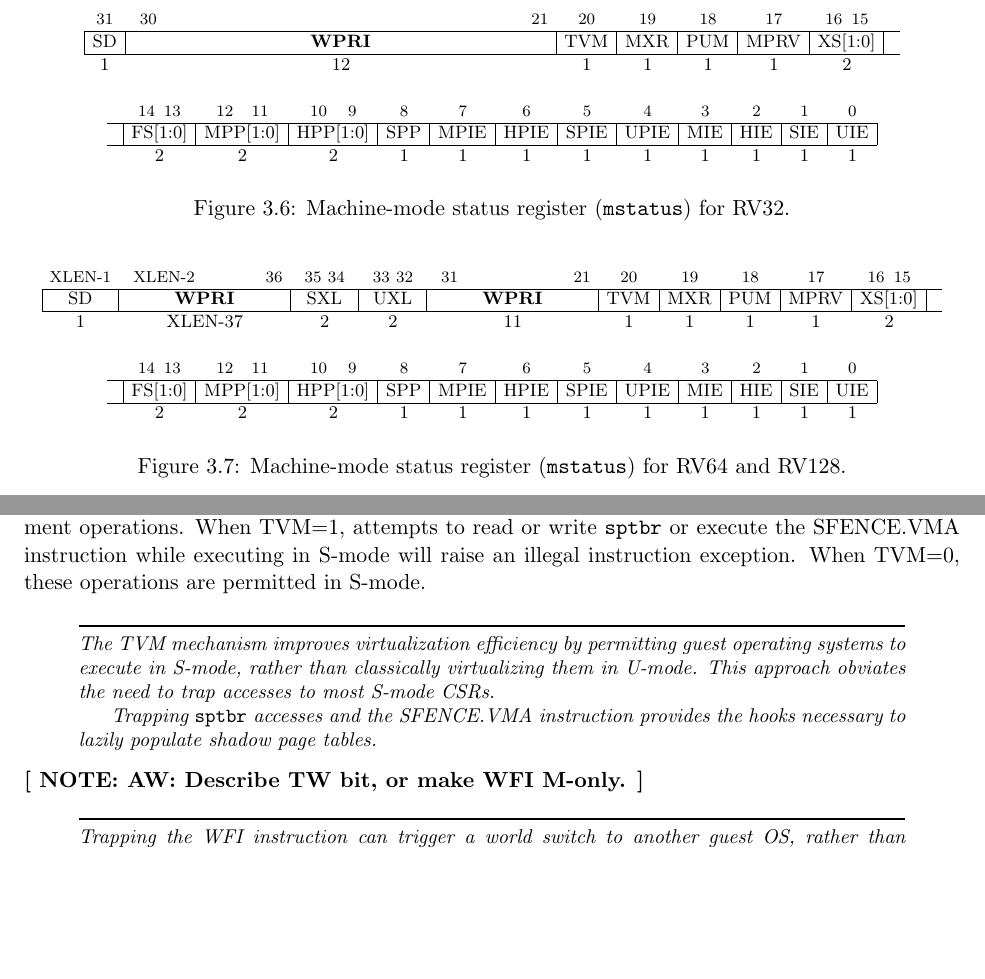
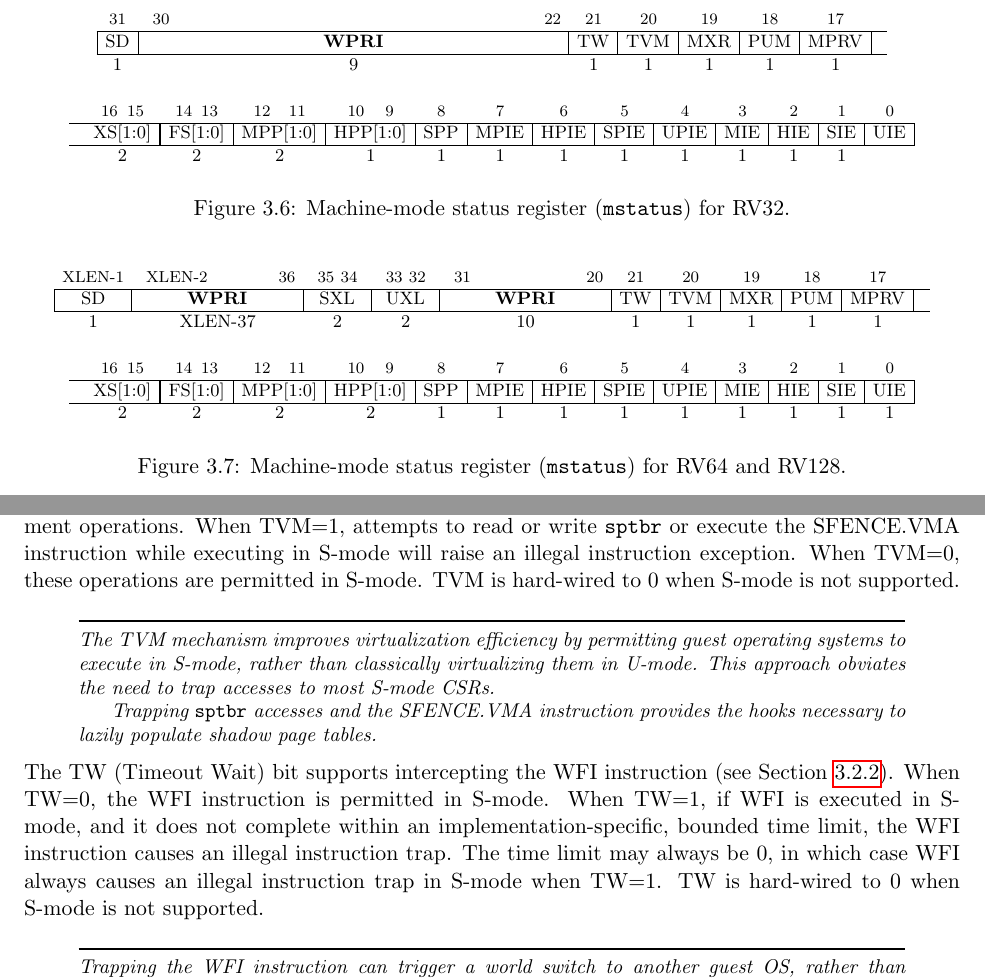
Before and after one commit to riscv/riscv-isa-manual, a LaTeX thesis (src/riscv-privileged.tex, which reads src/machine.tex): two parts of pages 30 and 32 of 85, joined at a grey line, cut so that both start at the same text, the shorter picture padded with empty space. Compiled offline with pdfLaTeX.

Commit message:
Add TW bit

```diff
--- a/src/machine.tex
+++ b/src/machine.tex
@@ -325,28 +325,29 @@ privilege-level ISAs respectively.
 \begin{tabular}{cKcccccc}
 \\
 \instbit{31} &
-\instbitrange{30}{21} &
+\instbitrange{30}{22} &
+\instbit{21} &
 \instbit{20} &
 \instbit{19} &
 \instbit{18} &
 \instbit{17} &
-\instbitrange{16}{15} &
  \\
 \hline
 \multicolumn{1}{|c|}{SD} &
 \multicolumn{1}{c|}{\wpri} &
+\multicolumn{1}{c|}{TW} &
 \multicolumn{1}{c|}{TVM} &
 \multicolumn{1}{c|}{MXR} &
 \multicolumn{1}{c|}{PUM} &
 \multicolumn{1}{c|}{MPRV} &
-\multicolumn{1}{c|}{XS[1:0]} &
  \\
 \hline
-1 & 12 & 1 & 1 & 1 & 1 & 2 & \\
-\end{tabular}
-\begin{tabular}{ccccccccccccc}
+1 & 9 & 1 & 1 & 1 & 1 & 1 & \\
+\end{tabular}
+\begin{tabular}{cccccccccccccc}
 \\
 &
+\instbitrange{16}{15} &
 \instbitrange{14}{13} &
 \instbitrange{12}{11} &
 \instbitrange{10}{9} &
@@ -361,6 +362,7 @@ privilege-level ISAs respectively.
 \instbit{0} \\
 \hline
  &
+\multicolumn{1}{c|}{XS[1:0]} &
 \multicolumn{1}{|c|}{FS[1:0]} &
 \multicolumn{1}{c|}{MPP[1:0]} &
 \multicolumn{1}{c|}{HPP[1:0]} &
@@ -393,12 +395,12 @@ privilege-level ISAs respectively.
 \instbitrange{XLEN-2}{36} &
 \instbitrange{35}{34} &
 \instbitrange{33}{32} &
-\instbitrange{31}{21} &
+\instbitrange{31}{20} &
+\instbit{21} &
 \instbit{20} &
 \instbit{19} &
 \instbit{18} &
 \instbit{17} &
-\instbitrange{16}{15} &
  \\
 \hline
 \multicolumn{1}{|c|}{SD} &
@@ -406,18 +408,19 @@ privilege-level ISAs respectively.
 \multicolumn{1}{c|}{SXL} &
 \multicolumn{1}{c|}{UXL} &
 \multicolumn{1}{c|}{\wpri} &
+\multicolumn{1}{c|}{TW} &
 \multicolumn{1}{c|}{TVM} &
 \multicolumn{1}{c|}{MXR} &
 \multicolumn{1}{c|}{PUM} &
 \multicolumn{1}{c|}{MPRV} &
-\multicolumn{1}{c|}{XS[1:0]} &
  \\
 \hline
-1 & XLEN-37 & 2 & 2 & 11 & 1 & 1 & 1 & 1 & 2 & \\
-\end{tabular}
-\begin{tabular}{ccccccccccccc}
+1 & XLEN-37 & 2 & 2 & 10 & 1 & 1 & 1 & 1 & 1 & \\
+\end{tabular}
+\begin{tabular}{cccccccccccccc}
 \\
 &
+\instbitrange{16}{15} &
 \instbitrange{14}{13} &
 \instbitrange{12}{11} &
 \instbitrange{10}{9} &
@@ -432,6 +435,7 @@ privilege-level ISAs respectively.
 \instbit{0} \\
 \hline
  &
+\multicolumn{1}{c|}{XS[1:0]} &
 \multicolumn{1}{|c|}{FS[1:0]} &
 \multicolumn{1}{c|}{MPP[1:0]} &
 \multicolumn{1}{c|}{HPP[1:0]} &
@@ -445,7 +449,7 @@ privilege-level ISAs respectively.
 \multicolumn{1}{c|}{SIE} &
 \multicolumn{1}{c|}{UIE} \\
 \hline
- & 2 & 2 & 2 & 1 & 1 & 1 & 1 & 1 & 1 & 1 & 1 & 1 \\
+ & 2 & 2 & 2 & 2 & 1 & 1 & 1 & 1 & 1 & 1 & 1 & 1 & 1 \\
 \end{tabular}
 \end{center}
 }
@@ -602,6 +606,7 @@ supervisor virtual-memory management operations.  When TVM=1,
 attempts to read or write {\tt sptbr} or execute the SFENCE.VMA
 instruction while executing in S-mode will raise an illegal instruction
 exception.  When TVM=0, these operations are permitted in S-mode.
+TVM is hard-wired to 0 when S-mode is not supported.
 
 \begin{commentary}
 The TVM mechanism improves virtualization efficiency by permitting guest
@@ -613,7 +618,14 @@ Trapping {\tt sptbr} accesses and the SFENCE.VMA instruction provides the
 hooks necessary to lazily populate shadow page tables.
 \end{commentary}
 
-\note{AW: Describe TW bit, or make WFI M-only.}
+The TW (Timeout Wait) bit supports intercepting the WFI instruction (see
+Section~\ref{wfi}).  When TW=0, the WFI instruction is permitted in S-mode.
+When TW=1, if WFI is executed in S-mode, and it does not complete within an
+implementation-specific, bounded time limit, the WFI instruction causes an
+illegal instruction trap.  The time limit may always be 0, in which case WFI
+always causes an illegal instruction trap in S-mode when TW=1.
+TW is hard-wired to 0 when S-mode is not supported.
+
 \begin{commentary}
 Trapping the WFI
 instruction can trigger a world switch to another guest OS, rather than
```
